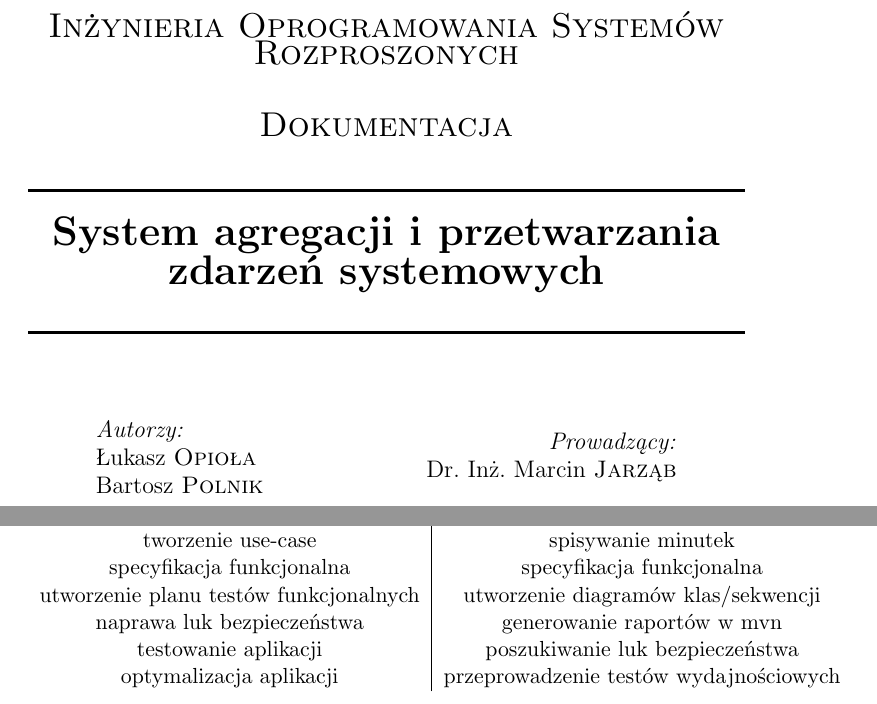
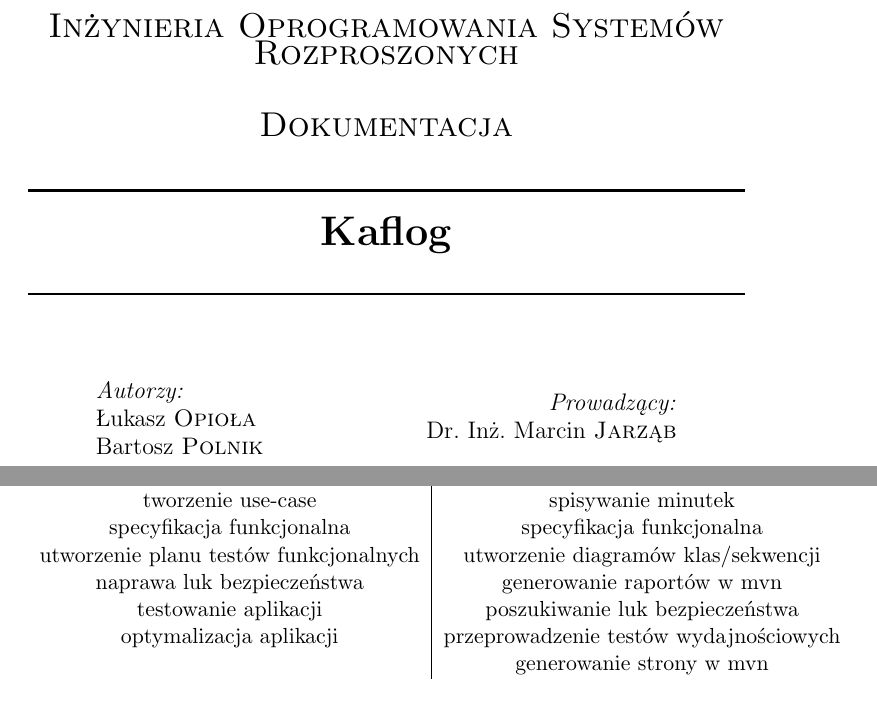
Before and after one commit to bartekbp/IOSR, a LaTeX document (Documentation/documentation.tex): two parts of pages 1 and 2 of 2, joined at a grey line, cut so that both start at the same text. Compiled offline with pdfLaTeX.

```diff
--- a/Documentation/documentation.tex
+++ b/Documentation/documentation.tex
@@ -18,7 +18,7 @@
         \textsc{\LARGE Inżynieria Oprogramowania Systemów Rozproszonych} \\[0.8cm]
         \textsc{\LARGE Dokumentacja} \\[0.5cm]
         \HRule \\[0.4cm]
-        { \huge \bfseries System agregacji i przetwarzania zdarzeń systemowych} \\[0.4cm]
+        { \huge \bfseries Kaflog} \\[0.4cm]
         \HRule \\[1.5cm]
 
     \begin{minipage}{0.4\textwidth}
@@ -79,10 +79,14 @@
   utworzenie planu testów funkcjonalnych & utworzenie diagramów klas/sekwencji \\
   naprawa luk bezpieczeństwa & generowanie raportów w mvn \\
   testowanie aplikacji & poszukiwanie luk bezpieczeństwa \\
-  optymalizacja aplikacji & przeprowadzenie testów wydajnościowych
+  optymalizacja aplikacji & przeprowadzenie testów wydajnościowych \\
+   & generowanie strony w mvn
 \end{tabular}
 
 
 
 
 \end{document}
+
+
+%% TODO HANDLE: kreślenie tematu projektu wraz z opisem proponowanego problemu,
```
Also changed, not shown: Documentation/documentation.pdf, Documentation/documentation.tex (2 more changed lines), 2 other files.
